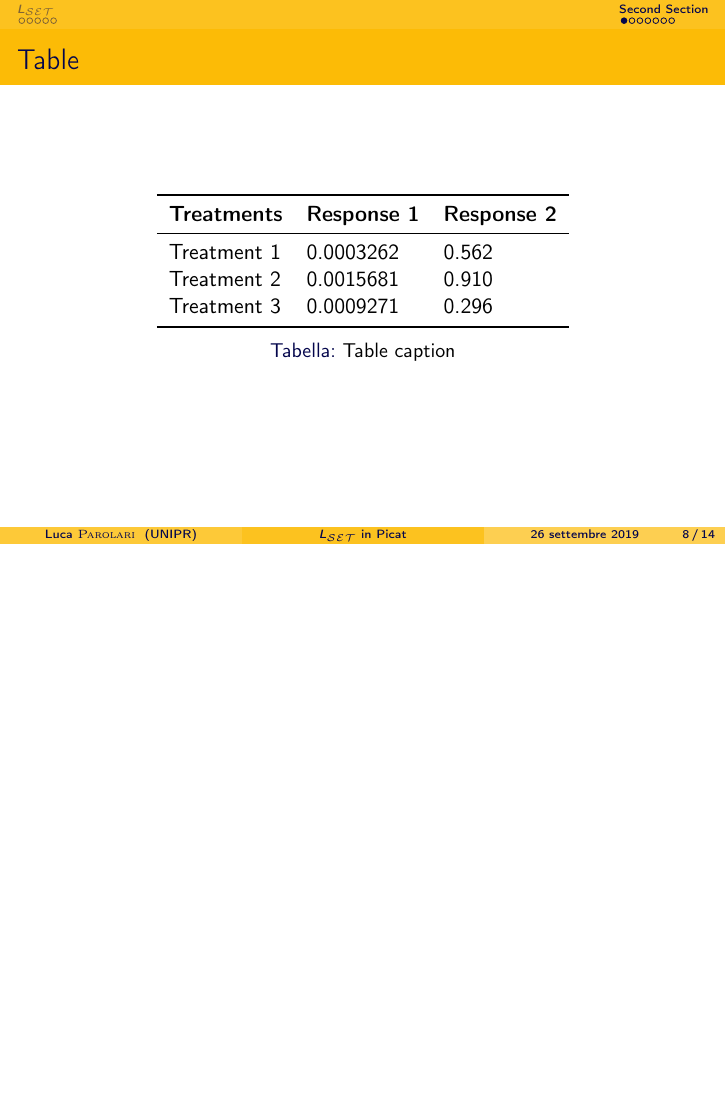
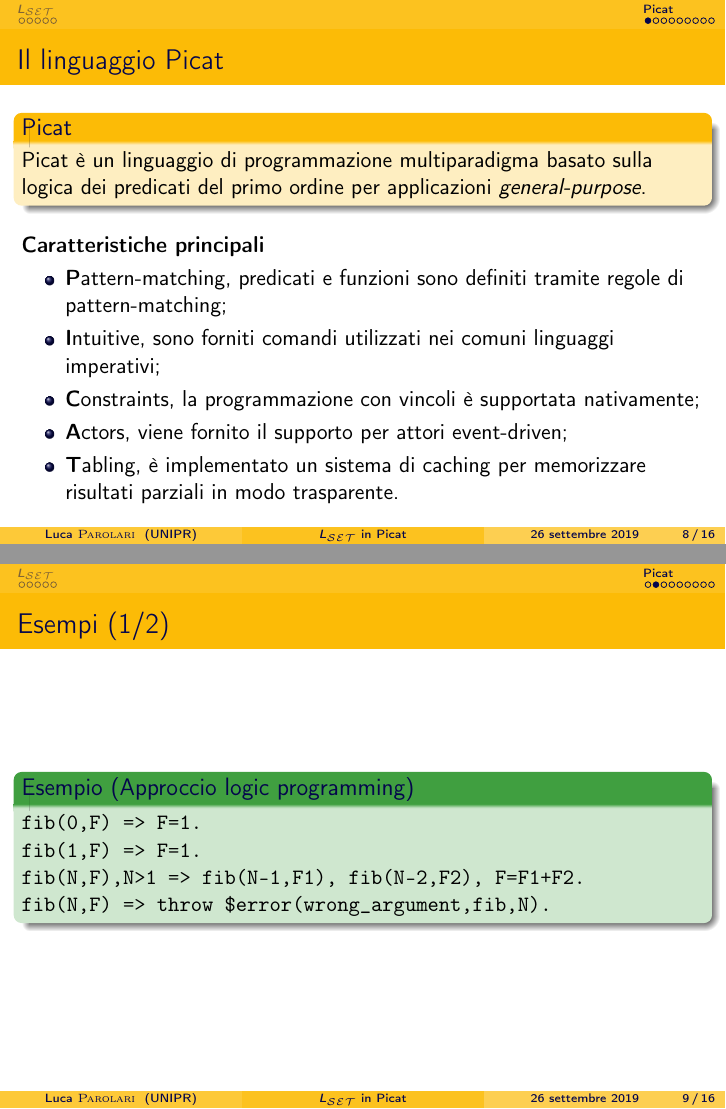
Before and after one commit to lparolari/bachelor-thesis-presentation, LaTeX slides (presentation.tex): page 8 of 14 before the commit and pages 8 and 9 of 18 after it, the two joined at a grey line, the shorter picture padded with empty space. Compiled offline with pdfLaTeX.

Commit message:
Update Picat section

```diff
--- a/presentation.tex
+++ b/presentation.tex
@@ -286,32 +286,44 @@
 \end{frame}
 
 %------------------------------------------------
-\section{Second Section}
+\section{Picat}
 %------------------------------------------------
 
 \begin{frame}
-\frametitle{Table}
-\begin{table}
-\begin{tabular}{l l l}
-\toprule
-\textbf{Treatments} & \textbf{Response 1} & \textbf{Response 2}\\
-\midrule
-Treatment 1 & 0.0003262 & 0.562 \\
-Treatment 2 & 0.0015681 & 0.910 \\
-Treatment 3 & 0.0009271 & 0.296 \\
-\bottomrule
-\end{tabular}
-\caption{Table caption}
-\end{table}
+  \frametitle{Il linguaggio Picat}
+  \begin{block}{Picat}
+    Picat è un linguaggio di programmazione multiparadigma basato
+    sulla logica dei predicati del primo ordine per applicazioni
+    \emph{general-purpose}.
+  \end{block}
+  \medskip
+  \textbf{Caratteristiche principali}
+  \begin{itemize}
+  \item \textbf{P}attern-matching, predicati e funzioni sono definiti
+    tramite regole di pattern-matching;
+  \item \textbf{I}ntuitive, sono forniti comandi utilizzati nei comuni
+    linguaggi imperativi;
+  \item \textbf{C}onstraints, la programmazione con vincoli è
+    supportata nativamente;
+  \item \textbf{A}ctors, viene fornito il supporto per attori
+    event-driven;
+  \item \textbf{T}abling, è implementato un sistema di caching per
+    memorizzare risultati parziali in modo trasparente.
+  \end{itemize}
 \end{frame}
 
 %------------------------------------------------
 
-\begin{frame}
-\frametitle{Theorem}
-\begin{theorem}[Mass--energy equivalence]
-$E = mc^2$
-\end{theorem}
+\begin{frame}[fragile]
+  \frametitle{Esempi (1/2)}
+  \begin{exampleblock}{Esempio (Approccio logic programming)}
+\begin{verbatim}
+fib(0,F) => F=1.
+fib(1,F) => F=1.
+fib(N,F),N>1 => fib(N-1,F1), fib(N-2,F2), F=F1+F2.
+fib(N,F) => throw $error(wrong_argument,fib,N).
+\end{verbatim}
+  \end{exampleblock}
 \end{frame}
 
 %------------------------------------------------
@@ -322,0 +341 @@
+        throw $error(wrong_argument,fib,N)
```
Also changed, not shown: talk.tex (+14 -0 lines), presentation.tex (51 more changed lines).
